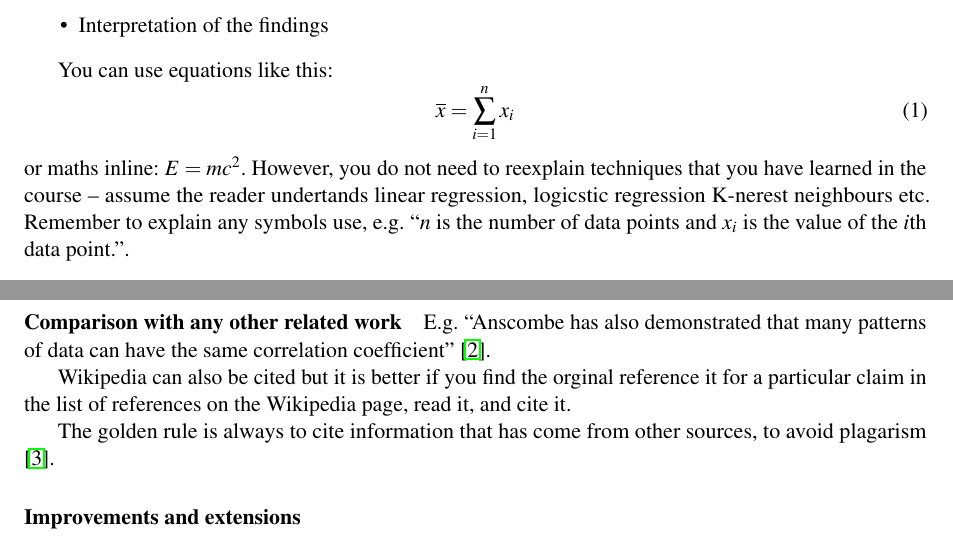
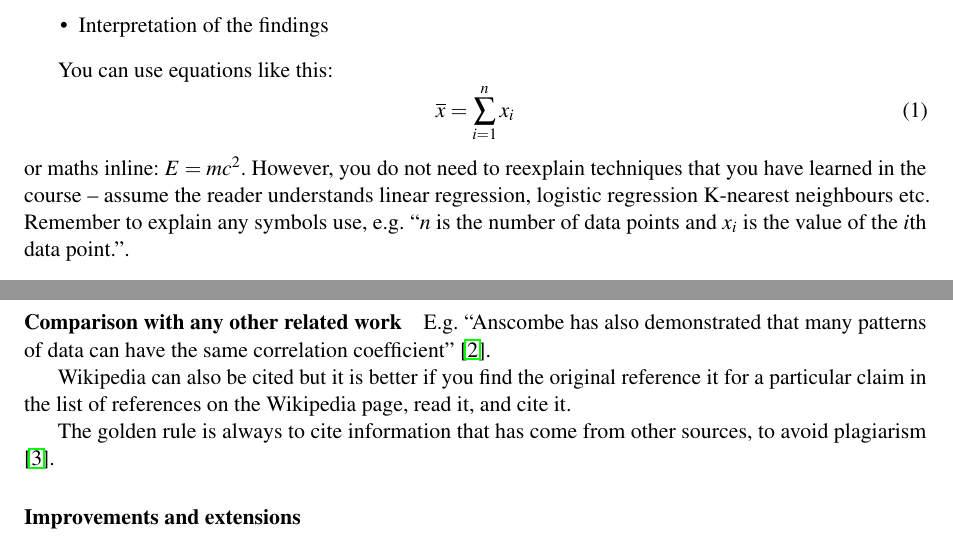
Before and after one commit to Inf2-FDS/final-project-template, a LaTeX document (report/fds-project-option-X.tex): two parts of pages 2 and 3 of 3, joined at a grey line, cut so that both start at the same text. Compiled offline with pdfLaTeX.

Commit message:
Corrected spellings

```diff
--- a/report/fds-project-option-X.tex
+++ b/report/fds-project-option-X.tex
@@ -151,7 +150,7 @@ You can use equations like this:
   \label{fds-project-template:eq:1}
   \overline{x} = \sum_{i=1}^n x_i
 \end{equation}
-or maths inline: $E=mc^2$. However, you do not need to reexplain techniques that you have learned in the course -- assume the reader undertands linear regression, logicstic regression K-nerest neighbours etc.  Remember to explain any symbols use, e.g.~``$n$ is the number of data points and $x_i$ is the value of the $i$th data point.''.
+or maths inline: $E=mc^2$. However, you do not need to reexplain techniques that you have learned in the course -- assume the reader understands linear regression, logistic regression K-nearest neighbours etc.  Remember to explain any symbols use, e.g.~``$n$ is the number of data points and $x_i$ is the value of the $i$th data point.''.
 
 \section{Discussion and conclusions}
 % Suggested 400 words.
@@ -164,15 +163,18 @@ or maths inline: $E=mc^2$. However, you do not need to reexplain techniques that
 E.g. ``Anscombe has also demonstrated that many patterns of data can
 have the same correlation coefficient'' \cite{Ansc73Grap}.
 
-Wikipedia can also be cited but it is better if you find the orginal
+Wikipedia can also be cited but it is better if you find the original
 reference it for a particular claim in the list of references on the
 Wikipedia page, read it, and cite it.
 
 The golden rule is always to cite information that has come from other
-sources, to avoid plagarism \cite{wiki:plagarism}.
+sources, to avoid plagiarism \cite{wiki:plagarism}.
 
 \paragraph{Improvements and extensions}
 
 \bibliographystyle{unsrt}
 \bibliography{fds-project}
 \end{document}
+
+% LocalWords:  lrrrrrrr ment Macduff Kemnay Ruchill FDS mc th fds
+% LocalWords:  Anscombe
```
Also changed, not shown: report/fds-project-option-X.tex (7 more changed lines).
